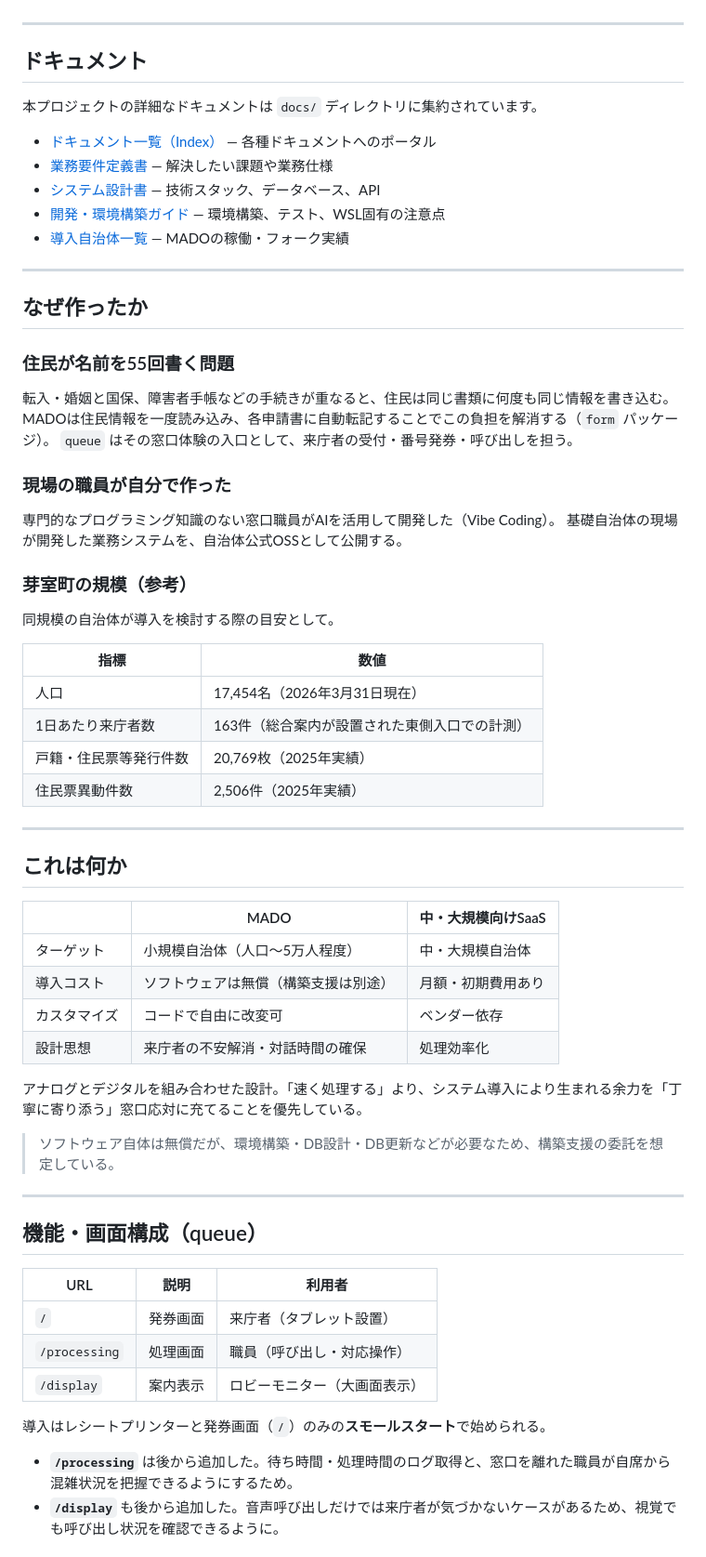
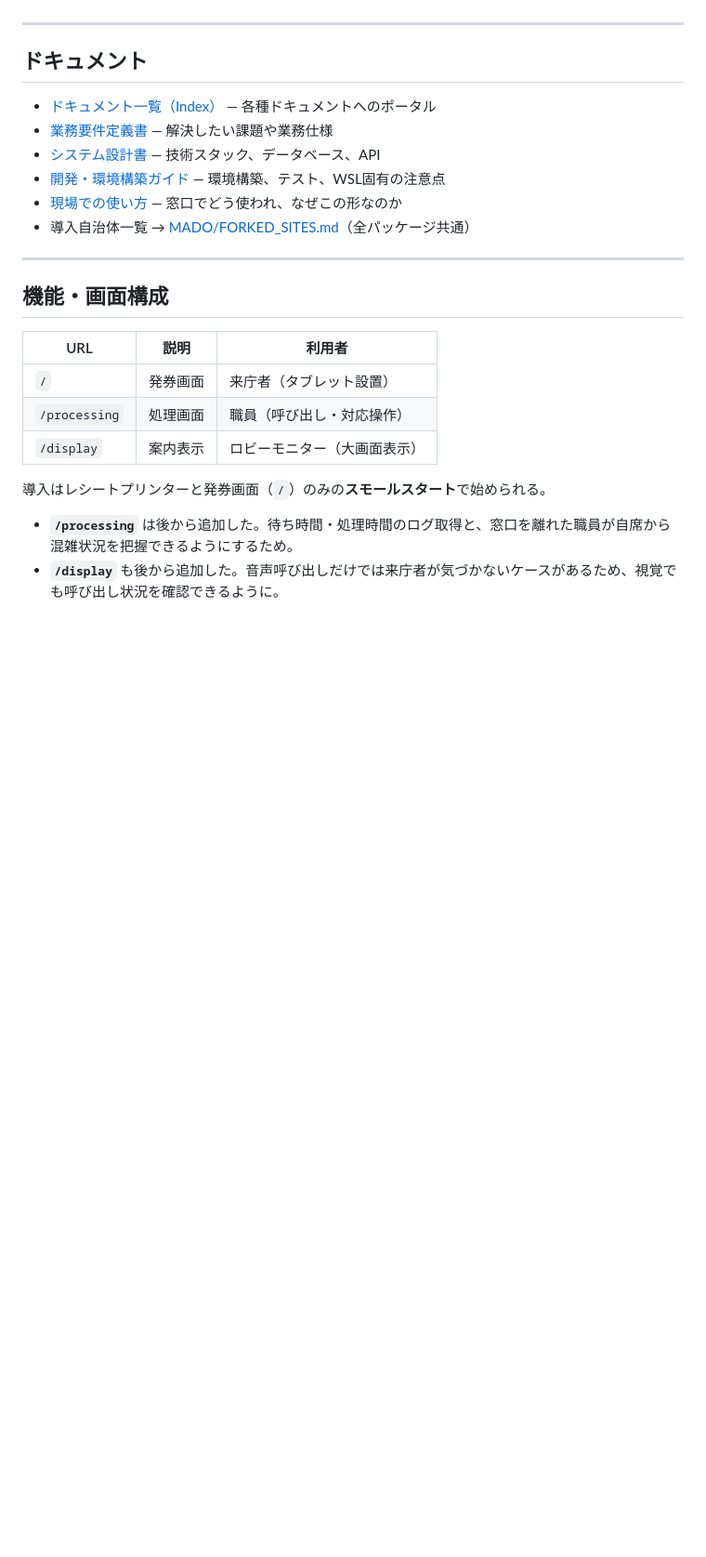
Before and after one commit to Memuro-Town/MADO-queue, a Markdown page: README.md, the part around one of its changes. Shown at 93% size. GitHub-like rendering; blank space fills up the shorter version.

```diff
--- a/README.md
+++ b/README.md
@@ -48,59 +55,16 @@ waitress-serve --host=0.0.0.0 --port=8000 app:app   # 本番起動（Waitress）
 
 ## ドキュメント
 
-本プロジェクトの詳細なドキュメントは `docs/` ディレクトリに集約されています。
-
 * [ドキュメント一覧（Index）](docs/README.md) — 各種ドキュメントへのポータル
 * [業務要件定義書](docs/REQUIREMENTS.md) — 解決したい課題や業務仕様
 * [システム設計書](docs/ARCHITECTURE.md) — 技術スタック、データベース、API
 * [開発・環境構築ガイド](docs/DEVELOPMENT.md) — 環境構築、テスト、WSL固有の注意点
-* [導入自治体一覧](docs/FORKED_SITES.md) — MADOの稼働・フォーク実績
-
+* [現場での使い方](docs/USE_CASES.md) — 窓口でどう使われ、なぜこの形なのか
+* 導入自治体一覧 → [MADO/FORKED_SITES.md](https://github.com/Memuro-Town/MADO/blob/main/FORKED_SITES.md)（全パッケージ共通）
 
 ---
 
-## なぜ作ったか
-
-### 住民が名前を55回書く問題
-
-転入・婚姻と国保、障害者手帳などの手続きが重なると、住民は同じ書類に何度も同じ情報を書き込む。
-MADOは住民情報を一度読み込み、各申請書に自動転記することでこの負担を解消する（`form` パッケージ）。
-`queue` はその窓口体験の入口として、来庁者の受付・番号発券・呼び出しを担う。
-
-### 現場の職員が自分で作った
-
-専門的なプログラミング知識のない窓口職員がAIを活用して開発した（Vibe Coding）。
-基礎自治体の現場が開発した業務システムを、自治体公式OSSとして公開する。
-
-### 芽室町の規模（参考）
-
-同規模の自治体が導入を検討する際の目安として。
-
-| 指標 | 数値 |
-|---|---|
-| 人口 | 17,454名（2026年3月31日現在） |
-| 1日あたり来庁者数 | 163件（総合案内が設置された東側入口での計測） |
-| 戸籍・住民票等発行件数 | 20,769枚（2025年実績） |
-| 住民票異動件数 | 2,506件（2025年実績） |
-
----
-
-## これは何か
-
-| | MADO | 中・大規模向けSaaS |
-|---|---|---|
-| ターゲット | 小規模自治体（人口〜5万人程度） | 中・大規模自治体 |
-| 導入コスト | ソフトウェアは無償（構築支援は別途） | 月額・初期費用あり |
-| カスタマイズ | コードで自由に改変可 | ベンダー依存 |
-| 設計思想 | 来庁者の不安解消・対話時間の確保 | 処理効率化 |
-
-アナログとデジタルを組み合わせた設計。「速く処理する」より、システム導入により生まれる余力を「丁寧に寄り添う」窓口応対に充てることを優先している。
-
-> ソフトウェア自体は無償だが、環境構築・DB設計・DB更新などが必要なため、構築支援の委託を想定している。
-
----
-
-## 機能・画面構成（queue）
+## 機能・画面構成
 
 | URL | 説明 | 利用者 |
 |-----|------|--------|
```
Also changed, not shown: other parts of README.md (+32 -48 lines).
